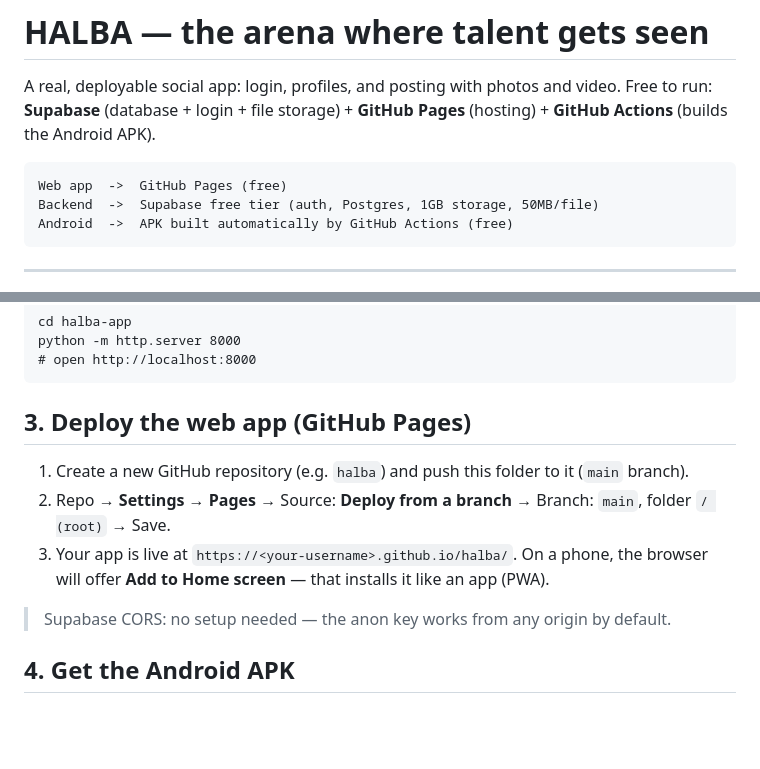
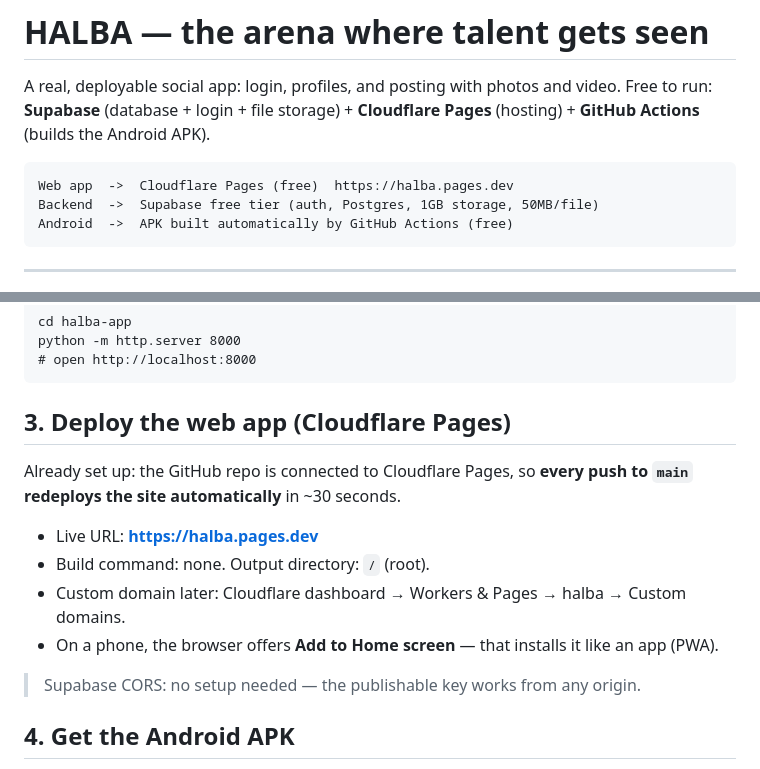
Before and after one commit to salihsal212/HALBA, a Markdown page: README.md, 2 parts joined by grey strips. GitHub-like rendering; blank space fills up the shorter version.

Commit message:
README: document Cloudflare Pages deployment
Co-Authored-By: Claude Fable 5.1 <noreply@anthropic.com>
Claude-Session: https://claude.ai/code/session_01TBxTj1gsEt9aCuyt1CPNgN

````diff
--- a/README.md
+++ b/README.md
@@ -2,10 +2,10 @@
 
 A real, deployable social app: login, profiles, and posting with photos and
 video. Free to run: **Supabase** (database + login + file storage) +
-**GitHub Pages** (hosting) + **GitHub Actions** (builds the Android APK).
+**Cloudflare Pages** (hosting) + **GitHub Actions** (builds the Android APK).
 
 ```
-Web app  ->  GitHub Pages (free)
+Web app  ->  Cloudflare Pages (free)  https://halba.pages.dev
 Backend  ->  Supabase free tier (auth, Postgres, 1GB storage, 50MB/file)
 Android  ->  APK built automatically by GitHub Actions (free)
 ```
@@ -36,18 +36,19 @@ python -m http.server 8000
 # open http://localhost:8000
 ```
 
-## 3. Deploy the web app (GitHub Pages)
+## 3. Deploy the web app (Cloudflare Pages)
 
-1. Create a new GitHub repository (e.g. `halba`) and push this folder to it
-   (`main` branch).
-2. Repo → **Settings → Pages** → Source: **Deploy from a branch** →
-   Branch: `main`, folder `/ (root)` → Save.
-3. Your app is live at `https://<your-username>.github.io/halba/`.
-   On a phone, the browser will offer **Add to Home screen** — that installs
-   it like an app (PWA).
+Already set up: the GitHub repo is connected to Cloudflare Pages, so
+**every push to `main` redeploys the site automatically** in ~30 seconds.
 
-> Supabase CORS: no setup needed — the anon key works from any origin by
-> default.
+- Live URL: **https://halba.pages.dev**
+- Build command: none. Output directory: `/` (root).
+- Custom domain later: Cloudflare dashboard → Workers & Pages → halba →
+  Custom domains.
+- On a phone, the browser offers **Add to Home screen** — that installs it
+  like an app (PWA).
+
+> Supabase CORS: no setup needed — the publishable key works from any origin.
 
 ## 4. Get the Android APK
 
````
